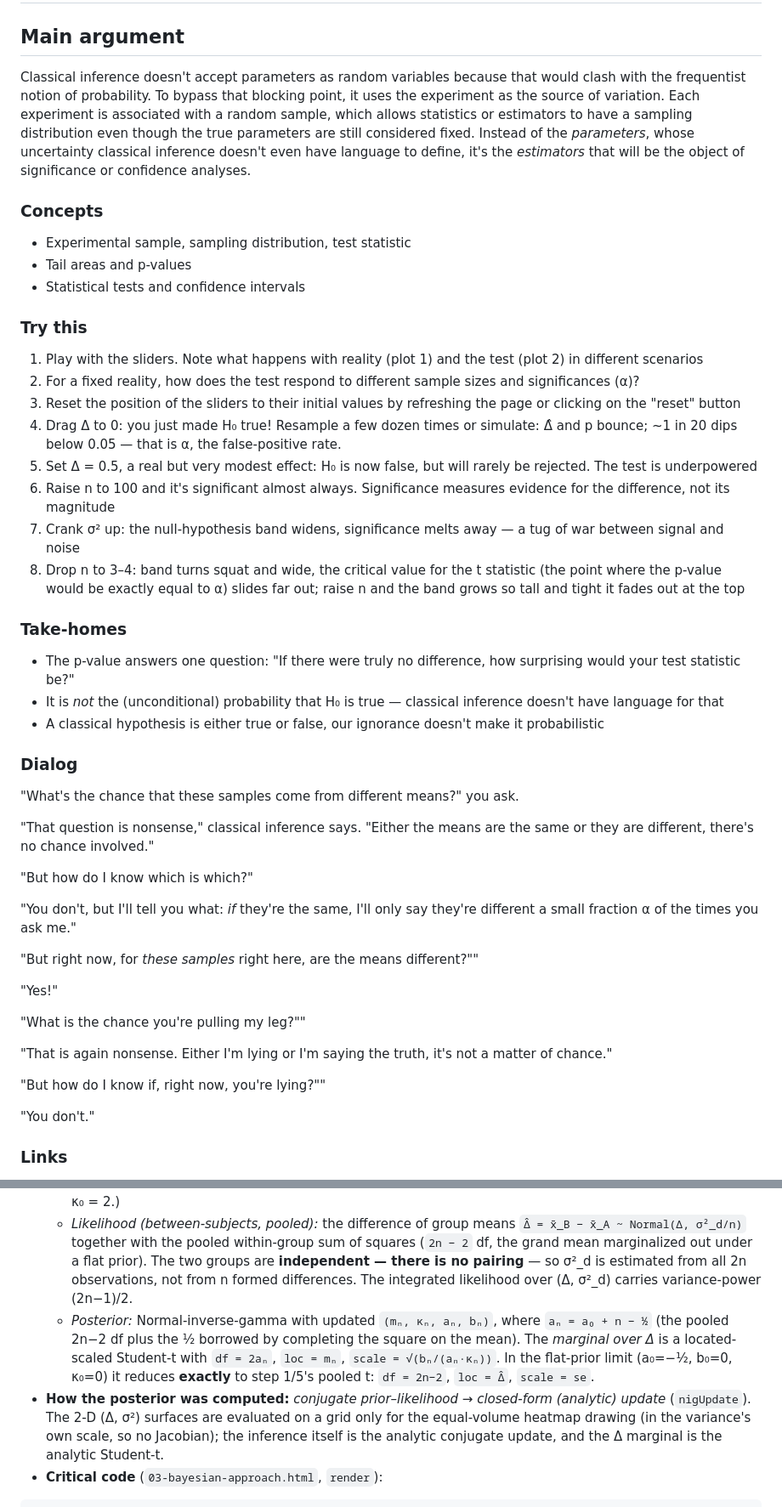
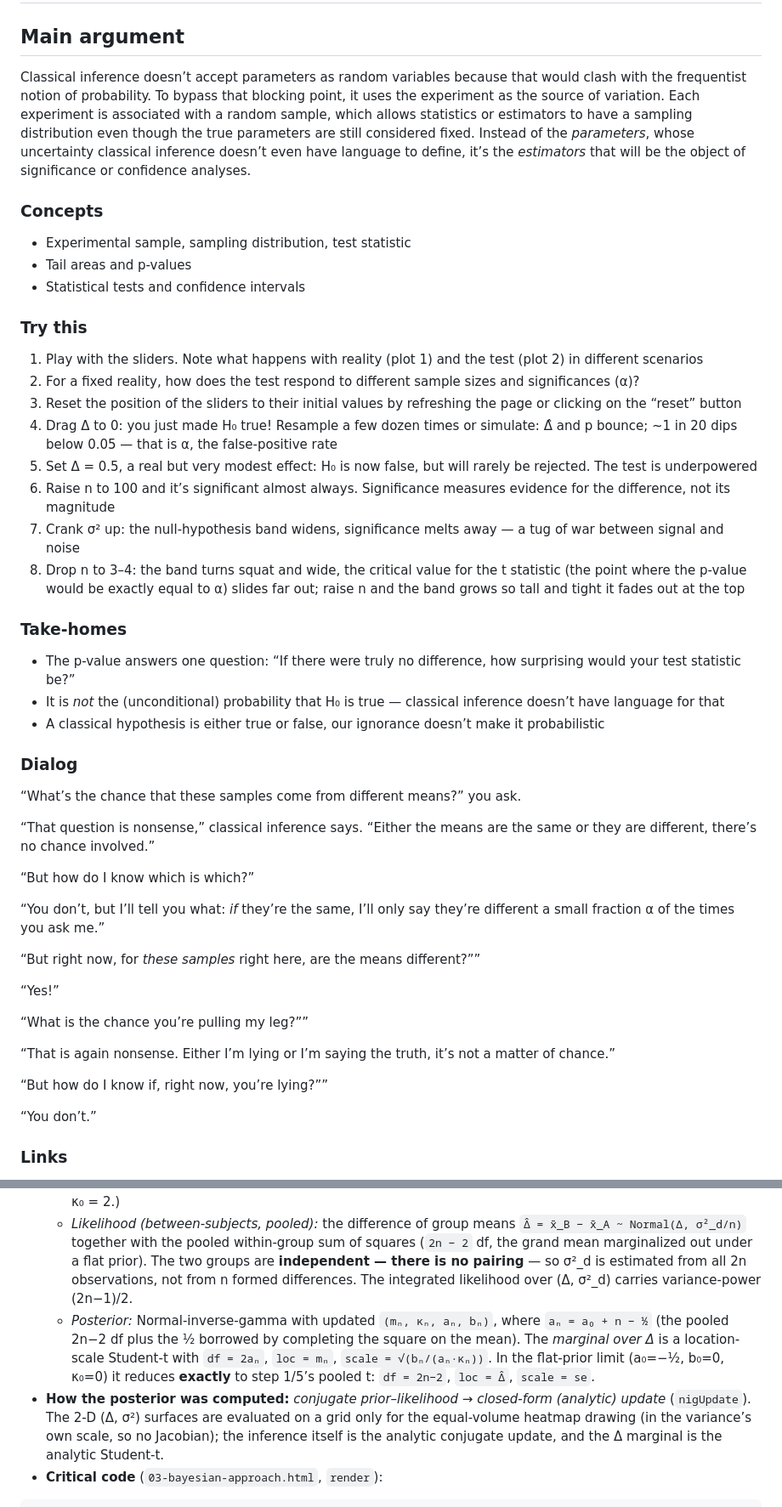
Before and after one commit to dreavjr/inference-tutorial, a Markdown page: pedagogical_plan.md, 2 parts joined by grey strips. Shown at 85% size. Rendered like a GitHub page.

````diff
--- a/pedagogical_plan.md
+++ b/pedagogical_plan.md
@@ -2,7 +2,7 @@
 
 ## Main argument
 
-Classical inference doesn't accept parameters as random variables because that would clash with the frequentist notion of probability. To bypass that blocking point, it uses the experiment as the source of variation. Each experiment is associated with a random sample, which allows statistics or estimators to have a sampling distribution even though the true parameters are still considered fixed. Instead of the *parameters*, whose uncertainty classical inference doesn't even have language to define, it's the *estimators* that will be the object of significance or confidence analyses.
+Classical inference doesn’t accept parameters as random variables because that would clash with the frequentist notion of probability. To bypass that blocking point, it uses the experiment as the source of variation. Each experiment is associated with a random sample, which allows statistics or estimators to have a sampling distribution even though the true parameters are still considered fixed. Instead of the *parameters*, whose uncertainty classical inference doesn’t even have language to define, it’s the *estimators* that will be the object of significance or confidence analyses.
 
 ### Concepts
 - Experimental sample, sampling distribution, test statistic
@@ -12,38 +12,38 @@ Classical inference doesn't accept parameters as random variables because that w
 ### Try this
 1. Play with the sliders. Note what happens with reality (plot 1) and the test (plot 2) in different scenarios
 2. For a fixed reality, how does the test respond to different sample sizes and significances (α)?
-3. Reset the position of the sliders to their initial values by refreshing the page or clicking on the "reset" button
-4. Drag Δ to 0: you just made H₀ true! Resample a few dozen times or simulate: Δ̂ and p bounce; ~1 in 20 dips below 0.05 — that is α, the false-positive rate.
+3. Reset the position of the sliders to their initial values by refreshing the page or clicking on the “reset” button
+4. Drag Δ to 0: you just made H₀ true! Resample a few dozen times or simulate: Δ̂ and p bounce; ~1 in 20 dips below 0.05 — that is α, the false-positive rate
 5. Set Δ = 0.5, a real but very modest effect: H₀ is now false, but will rarely be rejected. The test is underpowered
-6. Raise n to 100 and it's significant almost always. Significance measures evidence for the difference, not its magnitude
+6. Raise n to 100 and it’s significant almost always. Significance measures evidence for the difference, not its magnitude
 7. Crank σ² up: the null-hypothesis band widens, significance melts away — a tug of war between signal and noise
-8. Drop n to 3–4: band turns squat and wide, the critical value for the t statistic (the point where the p-value would be exactly equal to α) slides far out; raise n and the band grows so tall and tight it fades out at the top
+8. Drop n to 3–4: the band turns squat and wide, the critical value for the t statistic (the point where the p-value would be exactly equal to α) slides far out; raise n and the band grows so tall and tight it fades out at the top
 
 ### Take-homes
-- The p-value answers one question: "If there were truly no difference, how surprising would your test statistic be?"
-- It is *not* the (unconditional) probability that H₀ is true — classical inference doesn't have language for that
-- A classical hypothesis is either true or false, our ignorance doesn't make it probabilistic
+- The p-value answers one question: “If there were truly no difference, how surprising would your test statistic be?”
+- It is *not* the (unconditional) probability that H₀ is true — classical inference doesn’t have language for that
+- A classical hypothesis is either true or false, our ignorance doesn’t make it probabilistic
 
 ### Dialog
- "What's the chance that these samples come from different means?" you ask.
+ “What’s the chance that these samples come from different means?” you ask.
 
- "That question is nonsense," classical inference says. "Either the means are the same or they are different, there's no chance involved."
+ “That question is nonsense,” classical inference says. “Either the means are the same or they are different, there’s no chance involved.”
 
- "But how do I know which is which?"
+ “But how do I know which is which?”
 
- "You don't, but I'll tell you what: *if* they're the same, I'll only say they're different a small fraction α of the times you ask me."
+ “You don’t, but I’ll tell you what: *if* they’re the same, I’ll only say they’re different a small fraction α of the times you ask me.”
 
- "But right now, for *these samples* right here, are the means different?""
+ “But right now, for *these samples* right here, are the means different?””
 
-"Yes!"
+“Yes!”
 
-"What is the chance you're pulling my leg?""
+“What is the chance you’re pulling my leg?””
 
-"That is again nonsense. Either I'm lying or I'm saying the truth, it's not a matter of chance."
+“That is again nonsense. Either I’m lying or I’m saying the truth, it’s not a matter of chance.”
 
-"But how do I know if, right now, you're lying?""
+“But how do I know if, right now, you’re lying?””
 
-"You don't."
+“You don’t.”
 
 ### Links
 https://en.wikipedia.org/wiki/Null_hypothesis_significance_testing
@@ -250,8 +250,8 @@ https://en.wikipedia.org/wiki/Cromwell%27s_rule
 - **Mathematical model:**
   - *Prior (Normal-inverse-gamma):* `Δ | σ²_d ~ Normal(m₀, σ²_d/κ₀)` and `σ²_d ~ Inv-Gamma(a₀, b₀)`. Here `σ²_d = 2σ²` (the difference-of-means variance scale). m₀, κ₀, σ²₀ are sliders. κ₀ is the prior weight on **Δ only** (its pseudo-observations). The variance prior is **decoupled** and held fixed: a₀ = ν₀/2 with ν₀ a gentle, fixed pseudo-count (ν₀ = 4 ⇒ a₀ = 2), kept above 2 so E[σ²] is finite. b₀ then pins the **expected** variance to σ²₀: `b₀ = (a₀−1)·2σ²₀`, so E[σ²] = b₀/(a₀−1)/2 = σ²₀ — no a₀ = 1 singularity. (Earlier drafts coupled `a₀ = κ₀/2` and pinned the *mode*; that made the mean diverge for κ₀ ≤ 2 and produced a discontinuity in the prior at κ₀ = 2.)
   - *Likelihood (between-subjects, pooled):* the difference of group means `Δ̂ = x̄_B − x̄_A ~ Normal(Δ, σ²_d/n)` together with the pooled within-group sum of squares (`2n − 2` df, the grand mean marginalized out under a flat prior). The two groups are **independent — there is no pairing** — so σ²_d is estimated from all 2n observations, not from n formed differences. The integrated likelihood over (Δ, σ²_d) carries variance-power (2n−1)/2.
-  - *Posterior:* Normal-inverse-gamma with updated `(mₙ, κₙ, aₙ, bₙ)`, where `aₙ = a₀ + n − ½` (the pooled 2n−2 df plus the ½ borrowed by completing the square on the mean). The *marginal over Δ* is a located-scaled Student-t with `df = 2aₙ`, `loc = mₙ`, `scale = √(bₙ/(aₙ·κₙ))`. In the flat-prior limit (a₀=−½, b₀=0, κ₀=0) it reduces **exactly** to step 1/5's pooled t: `df = 2n−2`, `loc = Δ̂`, `scale = se`.
-- **How the posterior was computed:** *conjugate prior–likelihood → closed-form (analytic) update* (`nigUpdate`). The 2-D (Δ, σ²) surfaces are evaluated on a grid only for the equal-volume heatmap drawing (in the variance's own scale, so no Jacobian); the inference itself is the analytic conjugate update, and the Δ marginal is the analytic Student-t.
+  - *Posterior:* Normal-inverse-gamma with updated `(mₙ, κₙ, aₙ, bₙ)`, where `aₙ = a₀ + n − ½` (the pooled 2n−2 df plus the ½ borrowed by completing the square on the mean). The *marginal over Δ* is a location-scale Student-t with `df = 2aₙ`, `loc = mₙ`, `scale = √(bₙ/(aₙ·κₙ))`. In the flat-prior limit (a₀=−½, b₀=0, κ₀=0) it reduces **exactly** to step 1/5’s pooled t: `df = 2n−2`, `loc = Δ̂`, `scale = se`.
+- **How the posterior was computed:** *conjugate prior–likelihood → closed-form (analytic) update* (`nigUpdate`). The 2-D (Δ, σ²) surfaces are evaluated on a grid only for the equal-volume heatmap drawing (in the variance’s own scale, so no Jacobian); the inference itself is the analytic conjugate update, and the Δ marginal is the analytic Student-t.
 - **Critical code** (`03-bayesian-approach.html`, `render`):
 
 ```js
````
Also changed, not shown: other parts of pedagogical_plan.md (+61 -61 lines).
